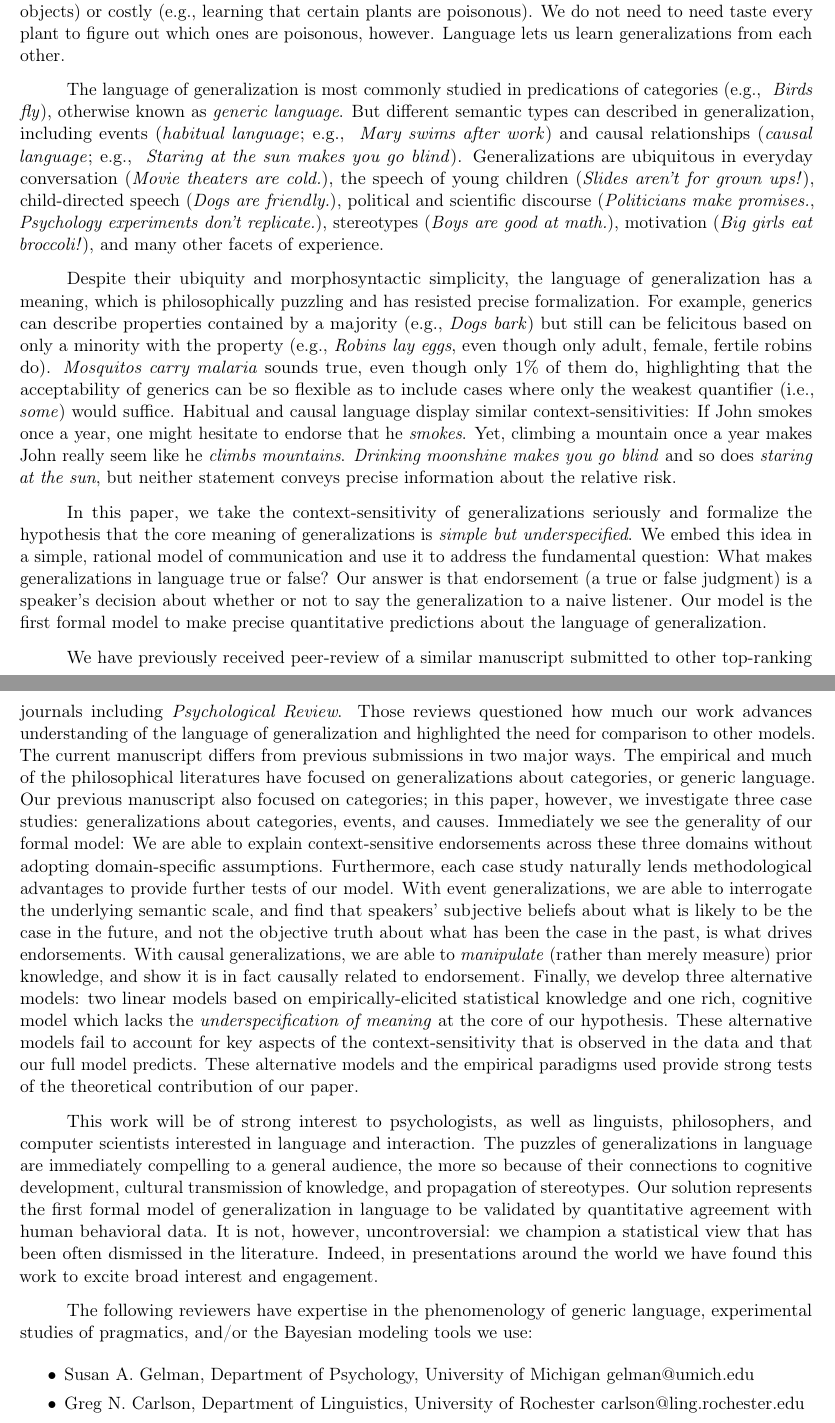
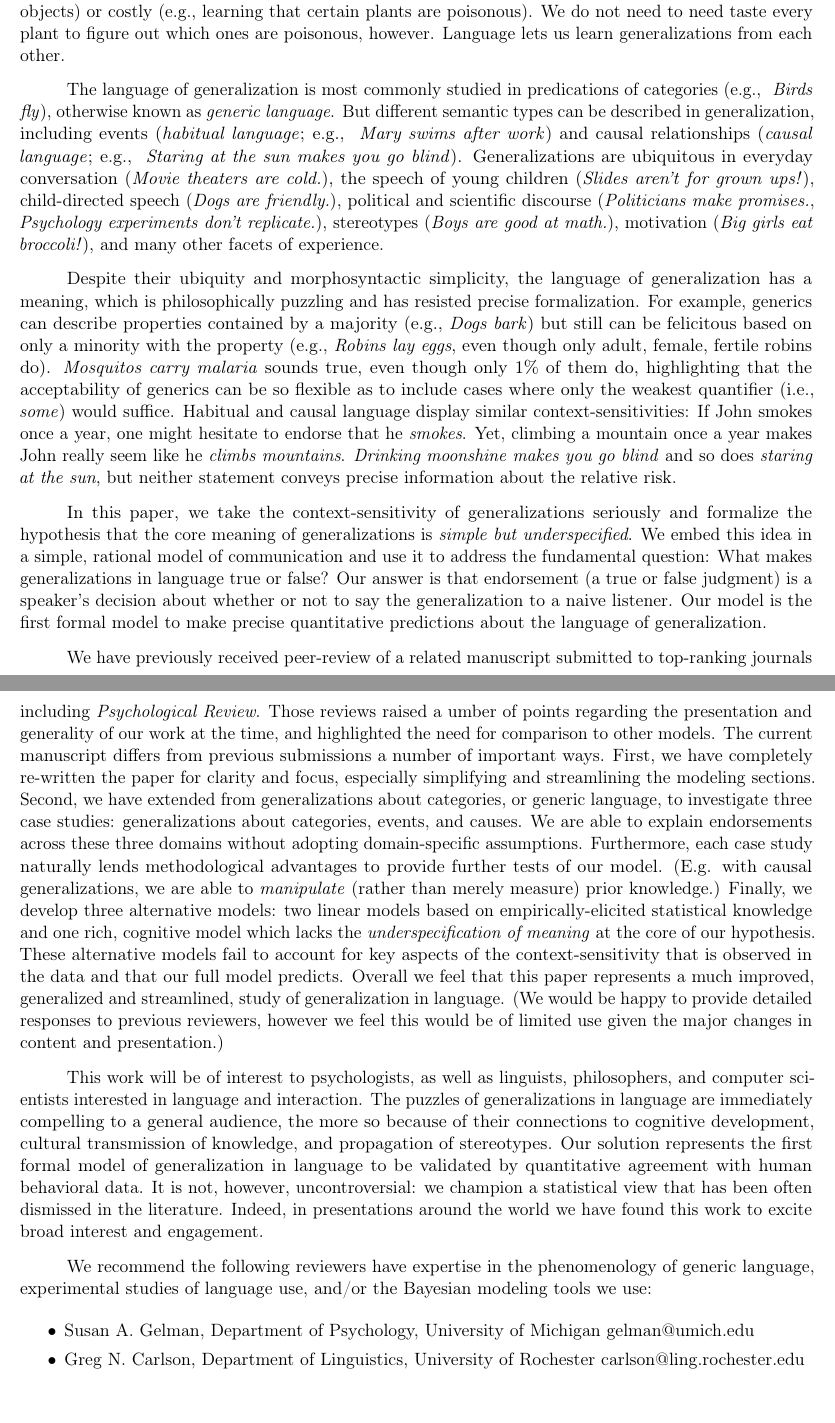
Before and after one commit to mhtess/genlang-paper, a LaTeX letter (paper/coverletter.tex): two parts of pages 1 and 2 of 2, joined at a grey line, cut so that both start at the same text. Compiled offline with pdfLaTeX.

Commit message:
edits to prev manuscript part of cover letter

```diff
--- a/paper/coverletter.tex
+++ b/paper/coverletter.tex
@@ -126,7 +126,7 @@ We do not need to need taste every plant to figure out which ones are poisonous,
 Language lets us learn generalizations from each other.
 
 The language of generalization is most commonly studied in predications of categories (e.g., ~\emph{Birds fly}), otherwise known as \emph{generic language}.
-But different semantic types can described in generalization, including events (\emph{habitual language}; e.g., ~\emph{Mary swims after work}) and causal relationships (\emph{causal language}; e.g., ~\emph{Staring at the sun makes you go blind}).
+But different semantic types can be described in generalization, including events (\emph{habitual language}; e.g., ~\emph{Mary swims after work}) and causal relationships (\emph{causal language}; e.g., ~\emph{Staring at the sun makes you go blind}).
 Generalizations are ubiquitous in everyday conversation (\emph{Movie theaters are cold.}), the speech of young children (\emph{Slides aren't for grown ups!}), child-directed speech (\emph{Dogs are friendly.}), political and scientific discourse (\emph{Politicians make promises.}, \emph{Psychology experiments don't replicate.}), stereotypes (\emph{Boys are good at math.}), motivation (\emph{Big girls eat broccoli!}), and many other facets of experience.
 
 
@@ -151,20 +151,25 @@ We embed this idea in a simple, rational model of communication and use it to ad
 Our answer is that endorsement (a true or false judgment) is a speaker's decision about whether or not to say the generalization to a naive listener.
 Our model is the first formal model to make precise quantitative predictions about the language of generalization.
 
-We have previously received peer-review of a similar manuscript submitted to other top-ranking journals including \emph{Psychological Review}.
-Those reviews questioned how much our work advances understanding of the language of generalization and highlighted the need for comparison to other models.
-The current manuscript differs from previous submissions in two major ways.
-%We show how this model naturally explains the flexibility in endorsement patterns via interlocutors' prior beliefs about the property or event in the question.
-The empirical and much of the philosophical literatures have focused on generalizations about categories, or generic language.
-Our previous manuscript also focused on categories; in this paper, however, we investigate three case studies: generalizations about categories, events, and causes.
-Immediately we see the generality of our formal model: We are able to explain context-sensitive endorsements across these three domains without adopting domain-specific assumptions.
-Furthermore, each case study naturally lends methodological advantages to provide further tests of our model.
-With event generalizations, we are able to interrogate the underlying semantic scale, and find that speakers' subjective beliefs about what is likely to be the case in the future, and not the objective truth about what has been the case in the past, is what drives endorsements.
-With causal generalizations, we are able to \emph{manipulate} (rather than merely measure) prior knowledge, and show it is in fact causally related to endorsement.
+We have previously received peer-review of a related manuscript submitted to top-ranking journals including \emph{Psychological Review}.
+Those reviews raised a umber of points regarding the presentation and generality of our work at the time, and highlighted the need for comparison to other models.
+The current manuscript differs from previous submissions a number of important ways.
+First, we have completely re-written the paper for clarity and focus, especially simplifying and streamlining the modeling sections.
+Second, we have extended from generalizations about categories, or generic language, to investigate three case studies: generalizations about categories, events, and causes.
+We are able to explain endorsements across these three domains without adopting domain-specific assumptions.
+Furthermore, each case study naturally lends methodological advantages to provide further tests of our model. (E.g. with causal generalizations, we are able to \emph{manipulate} (rather than merely measure) prior knowledge.)
+%The empirical and much of the philosophical literatures have focused on generalizations about categories, or generic language.
+%Our previous manuscript also focused on categories; in this paper, however, we investigate three case studies: generalizations about categories, events, and causes.
+%Immediately we see the generality of our formal model: We are able to explain context-sensitive endorsements across these three domains without adopting domain-specific assumptions.
+%Furthermore, each case study naturally lends methodological advantages to provide further tests of our model.
+%With event generalizations, we are able to interrogate the underlying semantic scale, and find that speakers' subjective beliefs about what is likely to be the case in the future, and not the objective truth about what has been the case in the past, is what drives endorsements.
+%With causal generalizations, we are able to \emph{manipulate} (rather than merely measure) prior knowledge, and show it is in fact causally related to endorsement.
 Finally, we develop three alternative models: two linear models based on empirically-elicited statistical knowledge and one rich, cognitive model which lacks the \emph{underspecification of meaning} at the core of our hypothesis.
 These alternative models fail to account for key aspects of the context-sensitivity that is observed in the data and that our full model predicts.
-These alternative models and the empirical paradigms used provide strong tests of the theoretical contribution of our paper.
+%These alternative models and the empirical paradigms used provide strong tests of the theoretical contribution of our paper.
 %This novel approach for generalizations in language opens up a number of interesting questions about the nature of conceptual structure and its linguistic traces, which we discuss at the end of the paper.
+Overall we feel that this paper represents a much improved, generalized and streamlined, study of generalization in language.
+(We would be happy to provide detailed responses to previous reviewers, however we feel this would be of limited use given the major changes in content and presentation.)
 
 
 
@@ -178,13 +183,13 @@ These alternative models and the empirical paradigms used provide strong tests o
 
 
 
-This work will be of strong interest to psychologists, as well as linguists, philosophers, and computer scientists interested in language and interaction.
+This work will be of interest to psychologists, as well as linguists, philosophers, and computer scientists interested in language and interaction.
 The puzzles of generalizations in language are immediately compelling to a general audience, the more so because of their connections to cognitive development, cultural transmission of knowledge, and propagation of stereotypes.
 Our solution represents the first formal model of generalization in language to be validated by quantitative agreement with human behavioral data.
 It is not, however, uncontroversial: we champion a statistical view that has been often dismissed in the literature.
 Indeed, in presentations around the world we have found this work to excite broad interest and engagement.
 
-The following reviewers have expertise in the phenomenology of generic language, experimental studies of pragmatics, and/or the Bayesian modeling tools we use:
+We recommend the following reviewers have expertise in the phenomenology of generic language, experimental studies of language use, and/or the Bayesian modeling tools we use:
 
 \begin{itemize}
 \item Susan A. Gelman, Department of Psychology, University of Michigan gelman@umich.edu
```
